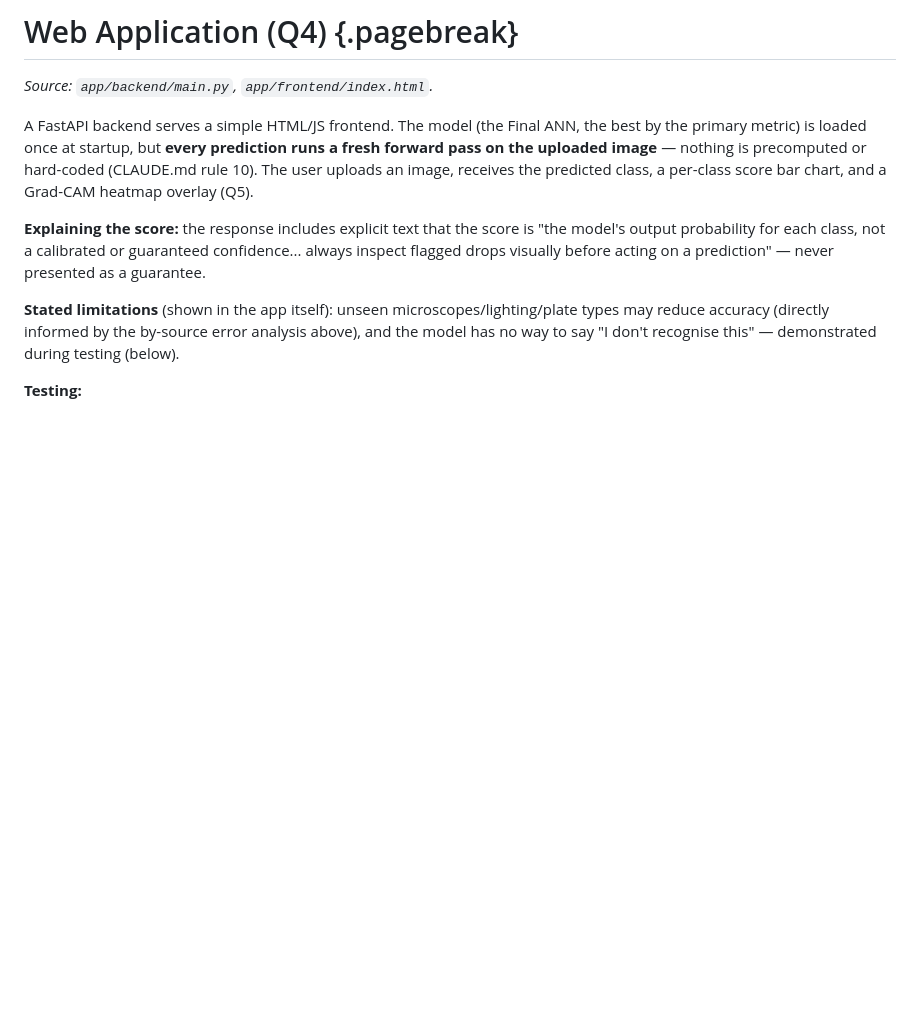
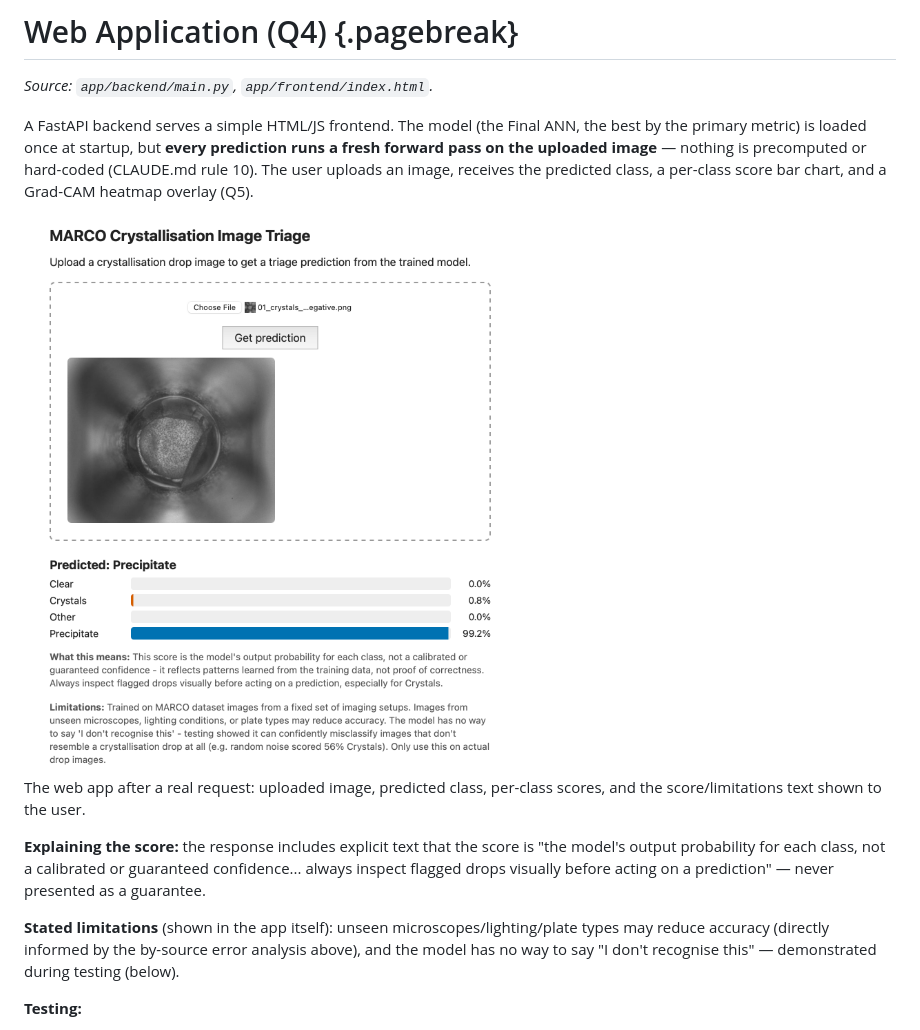
Before and after one commit to chamikaKity/Automated-Triage-of-Protein-Crystallisation-Images, a Markdown page: docs/report.md, the part around the change. GitHub-like rendering; pictures changed too: docs/figures/web_app.png (added); blank space fills up the shorter version.

Commit message:
Add web app screenshot to Q4 and page numbers to the report
docs/figures/web_app.png shows the running app (upload, prediction, scores,
score/limitations text) right after the Q4 intro paragraph. Also added a
centered page-number footer via report_style_final.css's @bottom-center.
Main body pages: 21->22, total 25->26 (one page for the new screenshot).

```diff
--- a/docs/report.md
+++ b/docs/report.md
@@ -735,6 +735,12 @@ the uploaded image** — nothing is precomputed or hard-coded (CLAUDE.md rule 10
 uploads an image, receives the predicted class, a per-class score bar chart, and a Grad-CAM
 heatmap overlay (Q5).
 
+<div style="page-break-inside: avoid; text-align: center;">
+<img src="figures/web_app.png" style="width:55%;" alt="The web app: upload, prediction, per-class scores, explanation text">
+<p style="font-size:0.85em;">The web app after a real request: uploaded image, predicted class, per-class
+scores, and the score/limitations text shown to the user.</p>
+</div>
+
 **Explaining the score:** the response includes explicit text that the score is "the model's
 output probability for each class, not a calibrated or guaranteed confidence... always inspect
 flagged drops visually before acting on a prediction" — never presented as a guarantee.
```
Also changed, not shown: 1 other file.
